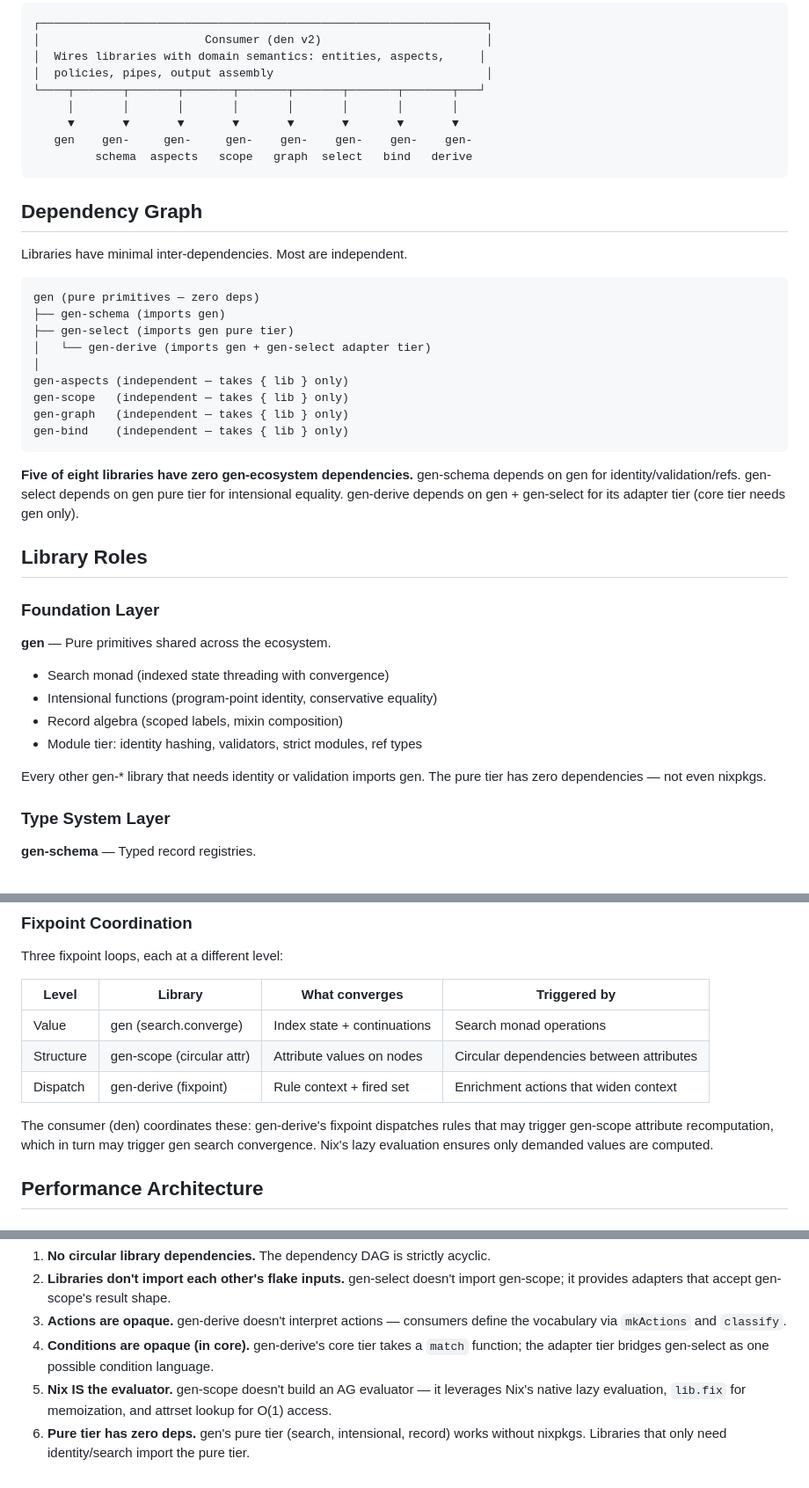
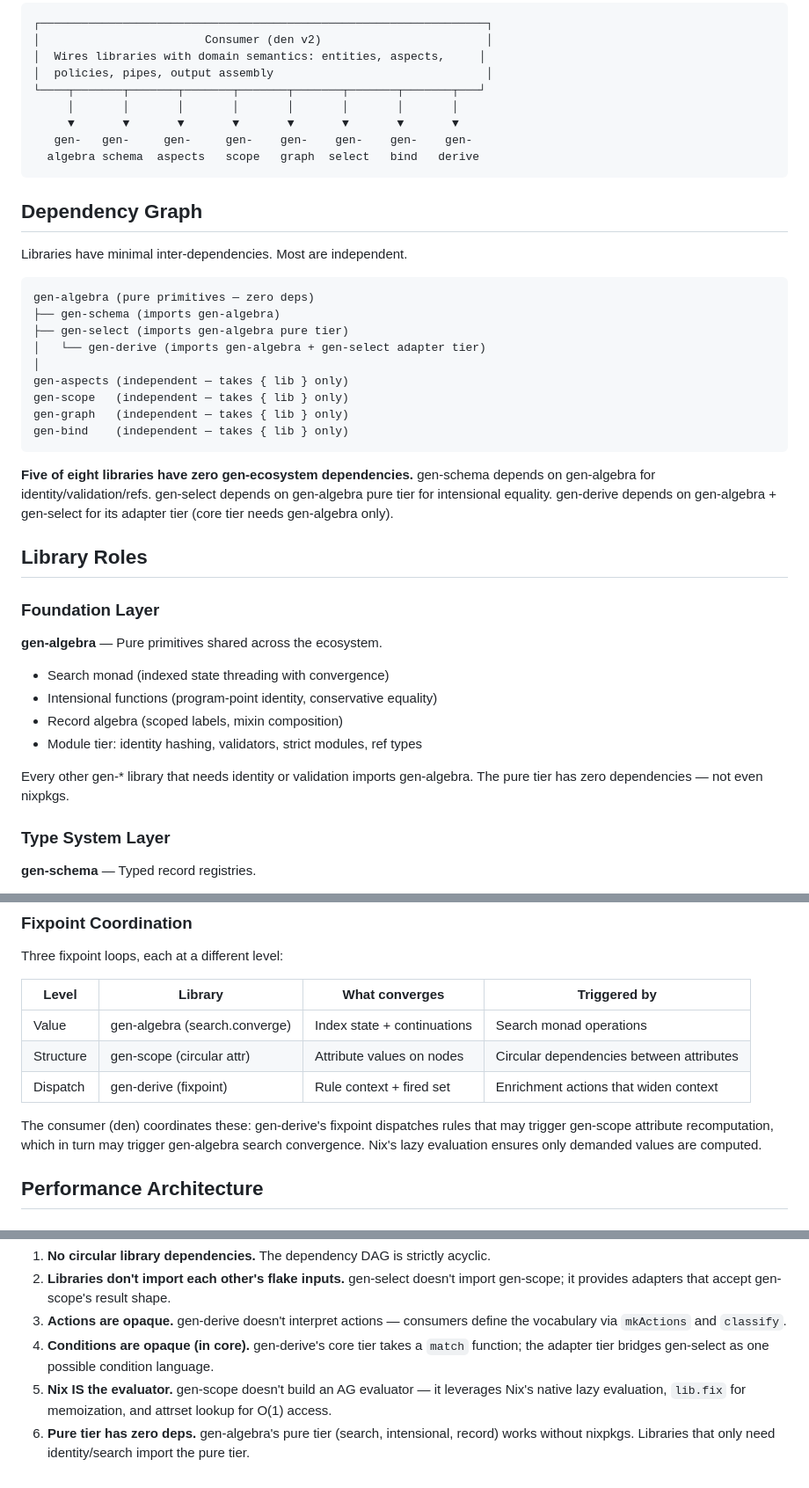
Before and after one commit to sini/gen, a Markdown page: ARCHITECTURE.md, 3 parts joined by grey strips. Shown at 88% size. GitHub-like rendering.

````diff
--- a/ARCHITECTURE.md
+++ b/ARCHITECTURE.md
@@ -14,8 +14,8 @@ The gen ecosystem is a set of decoupled Nix libraries that together provide the
 └────┬───────┬───────┬───────┬───────┬───────┬───────┬───────┬───┘
      │       │       │       │       │       │       │       │
      ▼       ▼       ▼       ▼       ▼       ▼       ▼       ▼
-   gen    gen-     gen-     gen-    gen-    gen-    gen-    gen-
-         schema  aspects   scope   graph  select   bind   derive
+   gen-   gen-     gen-     gen-    gen-    gen-    gen-    gen-
+  algebra schema  aspects   scope   graph  select   bind   derive
 ```
 
 ## Dependency Graph
@@ -23,10 +23,10 @@ The gen ecosystem is a set of decoupled Nix libraries that together provide the
 Libraries have minimal inter-dependencies. Most are independent.
 
 ```
-gen (pure primitives — zero deps)
-├── gen-schema (imports gen)
-├── gen-select (imports gen pure tier)
-│   └── gen-derive (imports gen + gen-select adapter tier)
+gen-algebra (pure primitives — zero deps)
+├── gen-schema (imports gen-algebra)
+├── gen-select (imports gen-algebra pure tier)
+│   └── gen-derive (imports gen-algebra + gen-select adapter tier)
 │
 gen-aspects (independent — takes { lib } only)
 gen-scope   (independent — takes { lib } only)
@@ -34,20 +34,20 @@ gen-graph   (independent — takes { lib } only)
 gen-bind    (independent — takes { lib } only)
 ```
 
-**Five of eight libraries have zero gen-ecosystem dependencies.** gen-schema depends on gen for identity/validation/refs. gen-select depends on gen pure tier for intensional equality. gen-derive depends on gen + gen-select for its adapter tier (core tier needs gen only).
+**Five of eight libraries have zero gen-ecosystem dependencies.** gen-schema depends on gen-algebra for identity/validation/refs. gen-select depends on gen-algebra pure tier for intensional equality. gen-derive depends on gen-algebra + gen-select for its adapter tier (core tier needs gen-algebra only).
 
 ## Library Roles
 
 ### Foundation Layer
 
-**gen** — Pure primitives shared across the ecosystem.
+**gen-algebra** — Pure primitives shared across the ecosystem.
 
 - Search monad (indexed state threading with convergence)
 - Intensional functions (program-point identity, conservative equality)
 - Record algebra (scoped labels, mixin composition)
 - Module tier: identity hashing, validators, strict modules, ref types
 
-Every other gen-* library that needs identity or validation imports gen. The pure tier has zero dependencies — not even nixpkgs.
+Every other gen-* library that needs identity or validation imports gen-algebra. The pure tier has zero dependencies — not even nixpkgs.
 
 ### Type System Layer
 
@@ -169,11 +169,11 @@ Three fixpoint loops, each at a different level:
 
 | Level | Library | What converges | Triggered by |
 |-------|---------|---------------|-------------|
-| Value | gen (search.converge) | Index state + continuations | Search monad operations |
+| Value | gen-algebra (search.converge) | Index state + continuations | Search monad operations |
 | Structure | gen-scope (circular attr) | Attribute values on nodes | Circular dependencies between attributes |
 | Dispatch | gen-derive (fixpoint) | Rule context + fired set | Enrichment actions that widen context |
 
-The consumer (den) coordinates these: gen-derive's fixpoint dispatches rules that may trigger gen-scope attribute recomputation, which in turn may trigger gen search convergence. Nix's lazy evaluation ensures only demanded values are computed.
+The consumer (den) coordinates these: gen-derive's fixpoint dispatches rules that may trigger gen-scope attribute recomputation, which in turn may trigger gen-algebra search convergence. Nix's lazy evaluation ensures only demanded values are computed.
 
 ## Performance Architecture
 
@@ -214,4 +214,4 @@ The consumer (den) coordinates these: gen-derive's fixpoint dispatches rules tha
 3. **Actions are opaque.** gen-derive doesn't interpret actions — consumers define the vocabulary via `mkActions` and `classify`.
 4. **Conditions are opaque (in core).** gen-derive's core tier takes a `match` function; the adapter tier bridges gen-select as one possible condition language.
 5. **Nix IS the evaluator.** gen-scope doesn't build an AG evaluator — it leverages Nix's native lazy evaluation, `lib.fix` for memoization, and attrset lookup for O(1) access.
-6. **Pure tier has zero deps.** gen's pure tier (search, intensional, record) works without nixpkgs. Libraries that only need identity/search import the pure tier.
+6. **Pure tier has zero deps.** gen-algebra's pure tier (search, intensional, record) works without nixpkgs. Libraries that only need identity/search import the pure tier.
````
Also changed, not shown: README.md (+6 -6 lines), TERMINOLOGY.md (+10 -10 lines).
